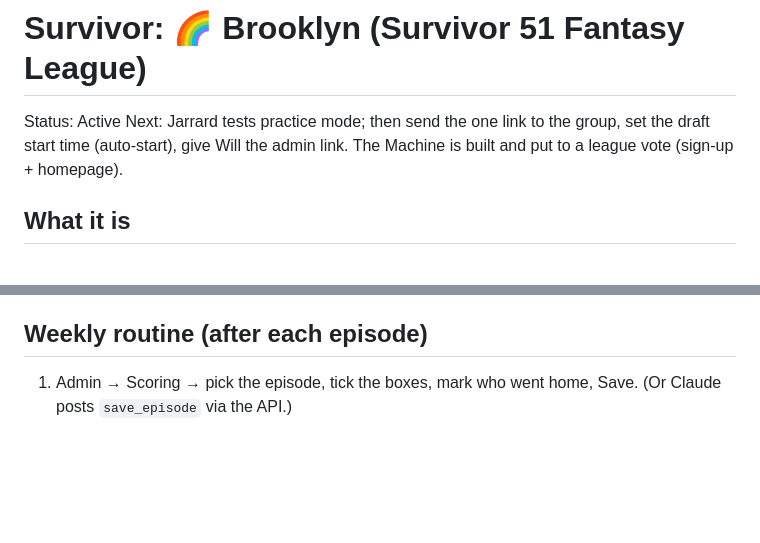
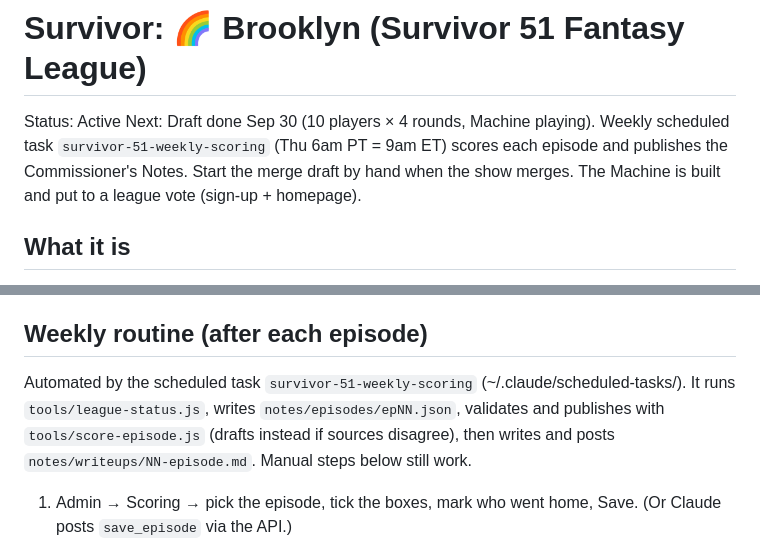
Before and after one commit to jarrardcole/survivor51, a Markdown page: CLAUDE.md, 2 parts joined by grey strips. Rendered like a GitHub page; blank space fills up the shorter version.

Commit message:
Notes: weekly scoring task
Co-Authored-By: Claude Opus 5.5 <noreply@anthropic.com>

```diff
--- a/CLAUDE.md
+++ b/CLAUDE.md
@@ -1,7 +1,7 @@
 # Survivor: 🌈 Brooklyn (Survivor 51 Fantasy League)
 
 Status: Active
-Next: Jarrard tests practice mode; then send the one link to the group, set the draft start time (auto-start), give Will the admin link. The Machine is built and put to a league vote (sign-up + homepage).
+Next: Draft done Sep 30 (10 players × 4 rounds, Machine playing). Weekly scheduled task `survivor-51-weekly-scoring` (Thu 6am PT = 9am ET) scores each episode and publishes the Commissioner's Notes. Start the merge draft by hand when the show merges. The Machine is built and put to a league vote (sign-up + homepage).
 
 ## What it is
 Season 51 of the friends' Survivor fantasy league (Season 50 lives in `fun/survivor-draft`, repo `survivor50`).
@@ -64,6 +64,8 @@ Jarrard is remote on draft night, so the draft is fully self-serve: every player
 - Weekly write-ups can needle whoever is losing to it.
 
 ## Weekly routine (after each episode)
+Automated by the scheduled task `survivor-51-weekly-scoring` (~/.claude/scheduled-tasks/). It runs `tools/league-status.js`, writes `notes/episodes/epNN.json`, validates and publishes with `tools/score-episode.js` (drafts instead if sources disagree), then writes and posts `notes/writeups/NN-episode.md`. Manual steps below still work.
+
 1. Admin → Scoring → pick the episode, tick the boxes, mark who went home, Save. (Or Claude posts `save_episode` via the API.)
 2. Write the Commissioner's Notes in `notes/writeups/NN-episode.md`, publish with `tools/post-notes.js`.
 3. The site hides the newest episode's results for 6 days until each viewer taps "I've watched it".
```
